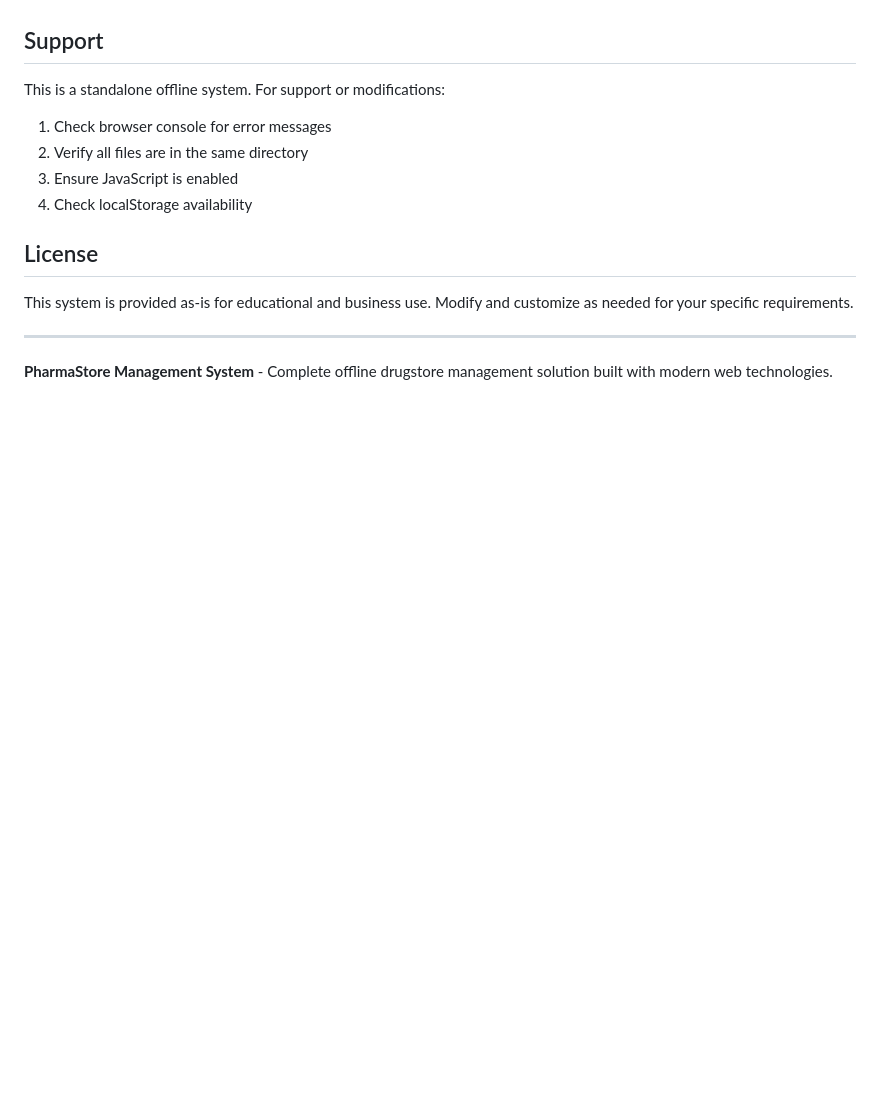
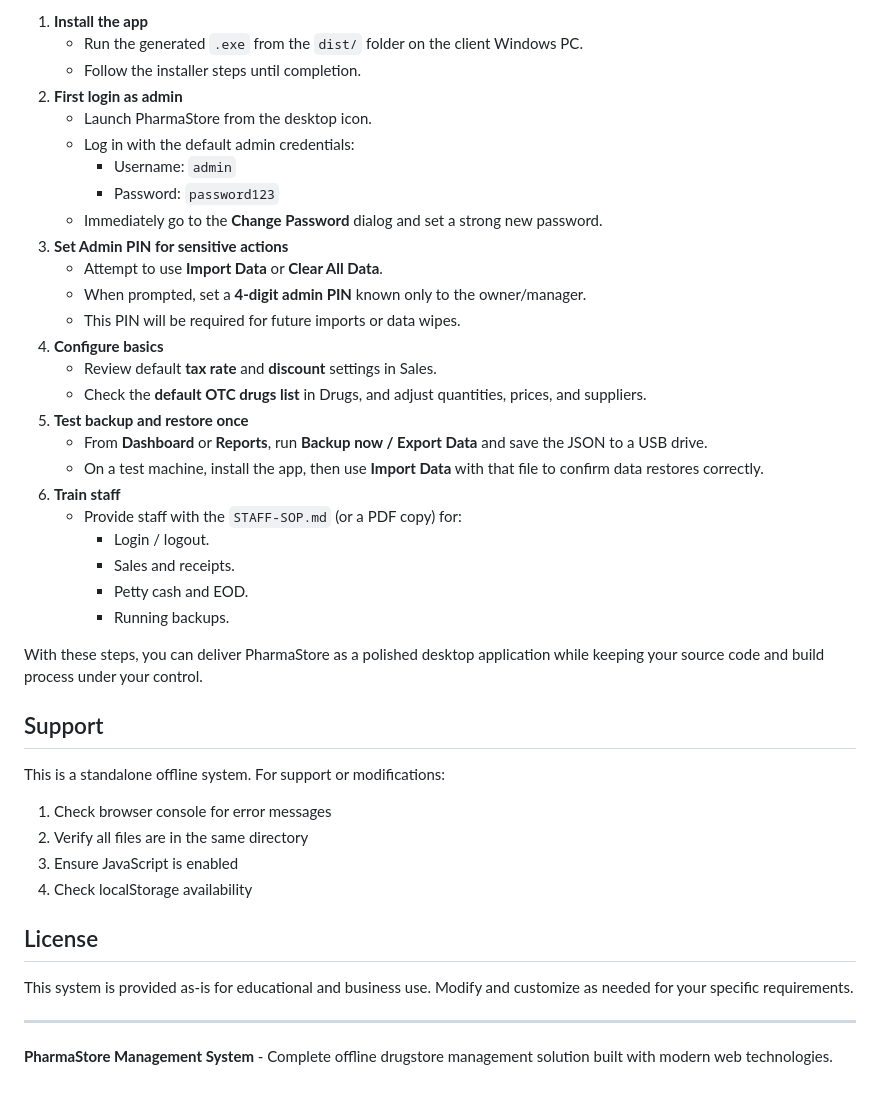
Before and after one commit to humptydumpty-git/Pharma_Store, a Markdown page: README.md, the part around one of its changes. GitHub-like rendering; blank space fills up the shorter version.

```diff
--- a/README.md
+++ b/README.md
@@ -175,3 +316,30 @@ Potential features for future development:
+1. **Install the app**
+   - Run the generated `.exe` from the `dist/` folder on the client Windows PC.
+   - Follow the installer steps until completion.
+2. **First login as admin**
+   - Launch PharmaStore from the desktop icon.
+   - Log in with the default admin credentials:
+     - Username: `admin`
+     - Password: `password123`
+   - Immediately go to the **Change Password** dialog and set a strong new password.
+3. **Set Admin PIN for sensitive actions**
+   - Attempt to use **Import Data** or **Clear All Data**.
+   - When prompted, set a **4-digit admin PIN** known only to the owner/manager.
+   - This PIN will be required for future imports or data wipes.
+4. **Configure basics**
+   - Review default **tax rate** and **discount** settings in Sales.
+   - Check the **default OTC drugs list** in Drugs, and adjust quantities, prices, and suppliers.
+5. **Test backup and restore once**
+   - From **Dashboard** or **Reports**, run **Backup now / Export Data** and save the JSON to a USB drive.
+   - On a test machine, install the app, then use **Import Data** with that file to confirm data restores correctly.
+6. **Train staff**
+   - Provide staff with the `STAFF-SOP.md` (or a PDF copy) for:
+     - Login / logout.
+     - Sales and receipts.
+     - Petty cash and EOD.
+     - Running backups.
+
+With these steps, you can deliver PharmaStore as a polished desktop application while keeping your source code and build process under your control.
 
 ## Support
 
```
Also changed, not shown: other parts of README.md (+145 -4 lines).
